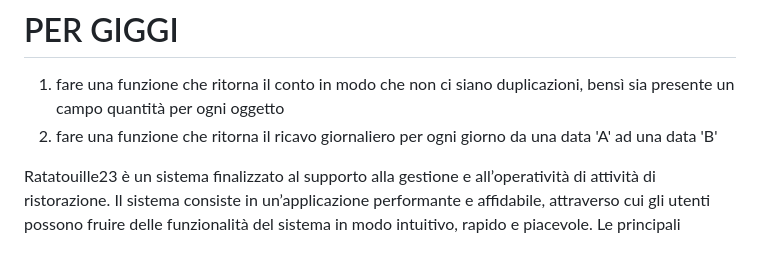
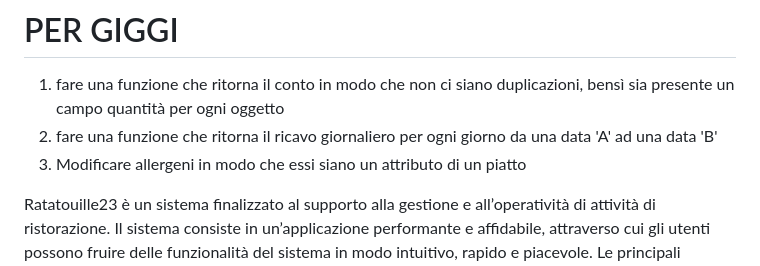
Before and after one commit to CarmineMascia/INGW, a Markdown page: README.md, the part around the change. GitHub-like rendering.

```diff
--- a/README.md
+++ b/README.md
@@ -2,6 +2,7 @@
 # PER GIGGI
 1) fare una funzione che ritorna il conto in modo che non ci siano duplicazioni, bensì sia presente un campo quantità per ogni oggetto
 2) fare una funzione che ritorna il ricavo giornaliero per ogni giorno da una data 'A' ad una data 'B'
+3) Modificare allergeni in modo che essi siano un attributo di un piatto
 
 
 
```
